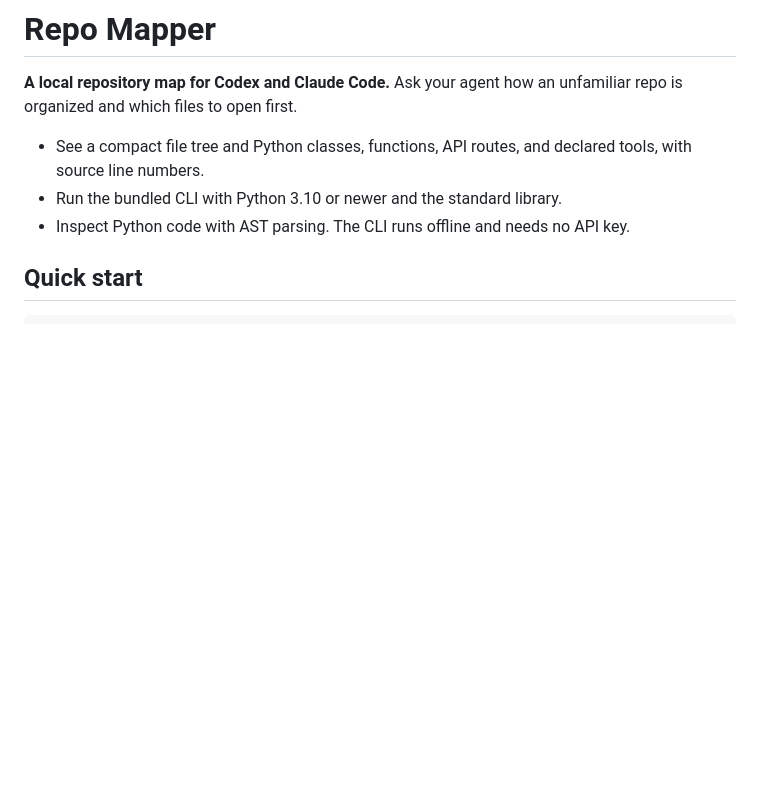
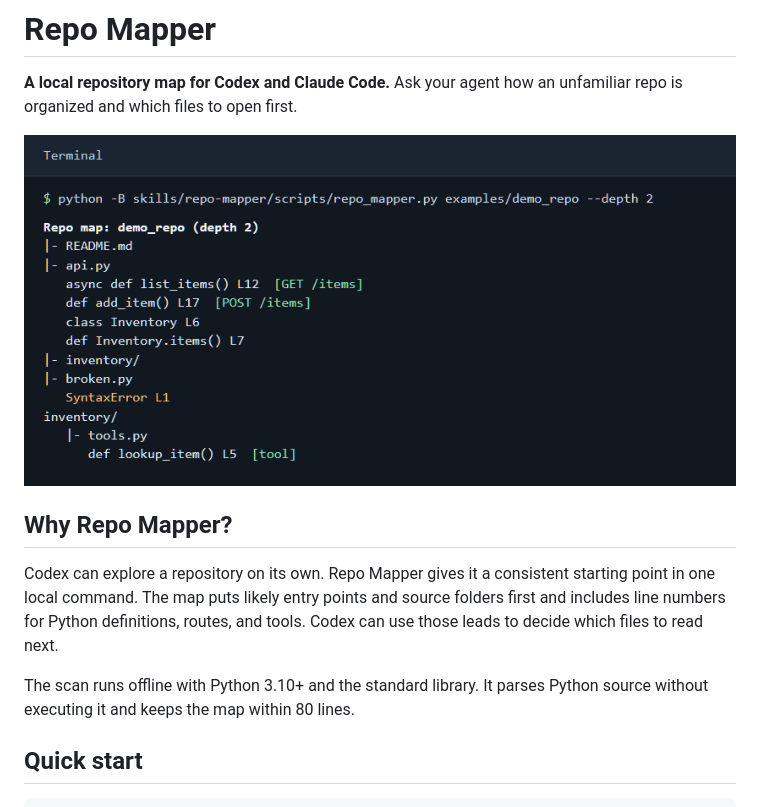
Before and after one commit to alexneverland/repo-mapper, a Markdown page: README.md, the part around the change. Rendered like a GitHub page; pictures changed too: docs/demo-output.png (added); blank space fills up the shorter version.

Commit message:
Show the demo and explain when to use Repo Mapper (#5)
Put a screenshot of the real CLI demo and a concise explanation of how Repo Mapper helps Codex orient itself near the top of the README.

```diff
--- a/README.md
+++ b/README.md
@@ -3,10 +3,17 @@
 **A local repository map for Codex and Claude Code.** Ask your agent how an
 unfamiliar repo is organized and which files to open first.
 
-- See a compact file tree and Python classes, functions, API routes, and
-  declared tools, with source line numbers.
-- Run the bundled CLI with Python 3.10 or newer and the standard library.
-- Inspect Python code with AST parsing. The CLI runs offline and needs no API key.
+![Terminal output from the bundled demo, showing the file tree, Python definitions, HTTP routes, and a declared tool.](docs/demo-output.png)
+
+## Why Repo Mapper?
+
+Codex can explore a repository on its own. Repo Mapper gives it a consistent
+starting point in one local command. The map puts likely entry points and
+source folders first and includes line numbers for Python definitions, routes,
+and tools. Codex can use those leads to decide which files to read next.
+
+The scan runs offline with Python 3.10+ and the standard library. It parses
+Python source without executing it and keeps the map within 80 lines.
 
 ## Quick start
 
```
